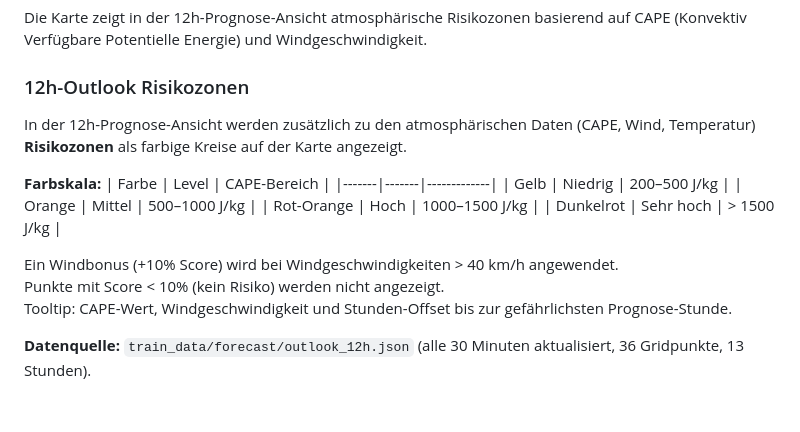
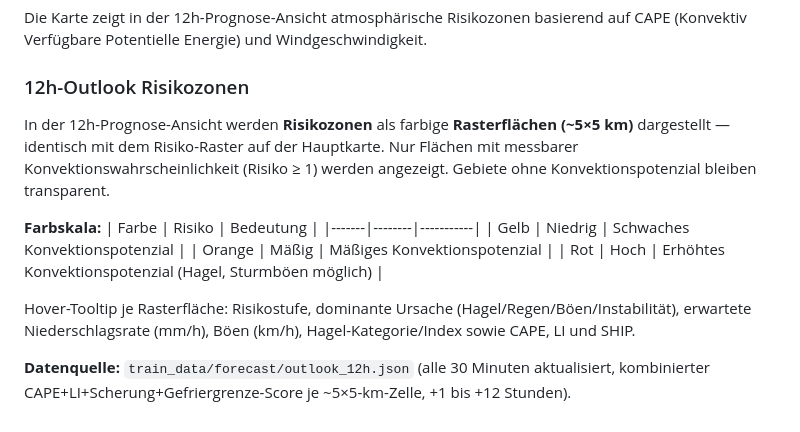
Before and after one commit to IVOBLA/WetterExtended, a Markdown page: docs/WetterExtended_Benutzerhandbuch.md, the part around the change. GitHub-like rendering.

Commit message:
Update 12h outlook risk zone documentation

```diff
--- a/docs/WetterExtended_Benutzerhandbuch.md
+++ b/docs/WetterExtended_Benutzerhandbuch.md
@@ -1991,18 +1991,20 @@ CAPE (Konvektiv Verfügbare Potentielle Energie) und Windgeschwindigkeit.
 
 ### 12h-Outlook Risikozonen
 
-In der 12h-Prognose-Ansicht werden zusätzlich zu den atmosphärischen Daten (CAPE, Wind, Temperatur) **Risikozonen** als farbige Kreise auf der Karte angezeigt.
+In der 12h-Prognose-Ansicht werden **Risikozonen** als farbige **Rasterflächen (~5×5 km)**
+dargestellt — identisch mit dem Risiko-Raster auf der Hauptkarte. Nur Flächen mit messbarer
+Konvektionswahrscheinlichkeit (Risiko ≥ 1) werden angezeigt. Gebiete ohne Konvektionspotenzial
+bleiben transparent.
 
 **Farbskala:**
-| Farbe | Level | CAPE-Bereich |
-|-------|-------|-------------|
-| Gelb | Niedrig | 200–500 J/kg |
-| Orange | Mittel | 500–1000 J/kg |
-| Rot-Orange | Hoch | 1000–1500 J/kg |
-| Dunkelrot | Sehr hoch | > 1500 J/kg |
-
-Ein Windbonus (+10% Score) wird bei Windgeschwindigkeiten > 40 km/h angewendet.
-Punkte mit Score < 10% (kein Risiko) werden nicht angezeigt.
-Tooltip: CAPE-Wert, Windgeschwindigkeit und Stunden-Offset bis zur gefährlichsten Prognose-Stunde.
-
-**Datenquelle:** `train_data/forecast/outlook_12h.json` (alle 30 Minuten aktualisiert, 36 Gridpunkte, 13 Stunden).
+| Farbe | Risiko | Bedeutung |
+|-------|--------|-----------|
+| Gelb | Niedrig | Schwaches Konvektionspotenzial |
+| Orange | Mäßig | Mäßiges Konvektionspotenzial |
+| Rot | Hoch | Erhöhtes Konvektionspotenzial (Hagel, Sturmböen möglich) |
+
+Hover-Tooltip je Rasterfläche: Risikostufe, dominante Ursache (Hagel/Regen/Böen/Instabilität),
+erwartete Niederschlagsrate (mm/h), Böen (km/h), Hagel-Kategorie/Index sowie CAPE, LI und SHIP.
+
+**Datenquelle:** `train_data/forecast/outlook_12h.json` (alle 30 Minuten aktualisiert,
+kombinierter CAPE+LI+Scherung+Gefriergrenze-Score je ~5×5-km-Zelle, +1 bis +12 Stunden).
```
